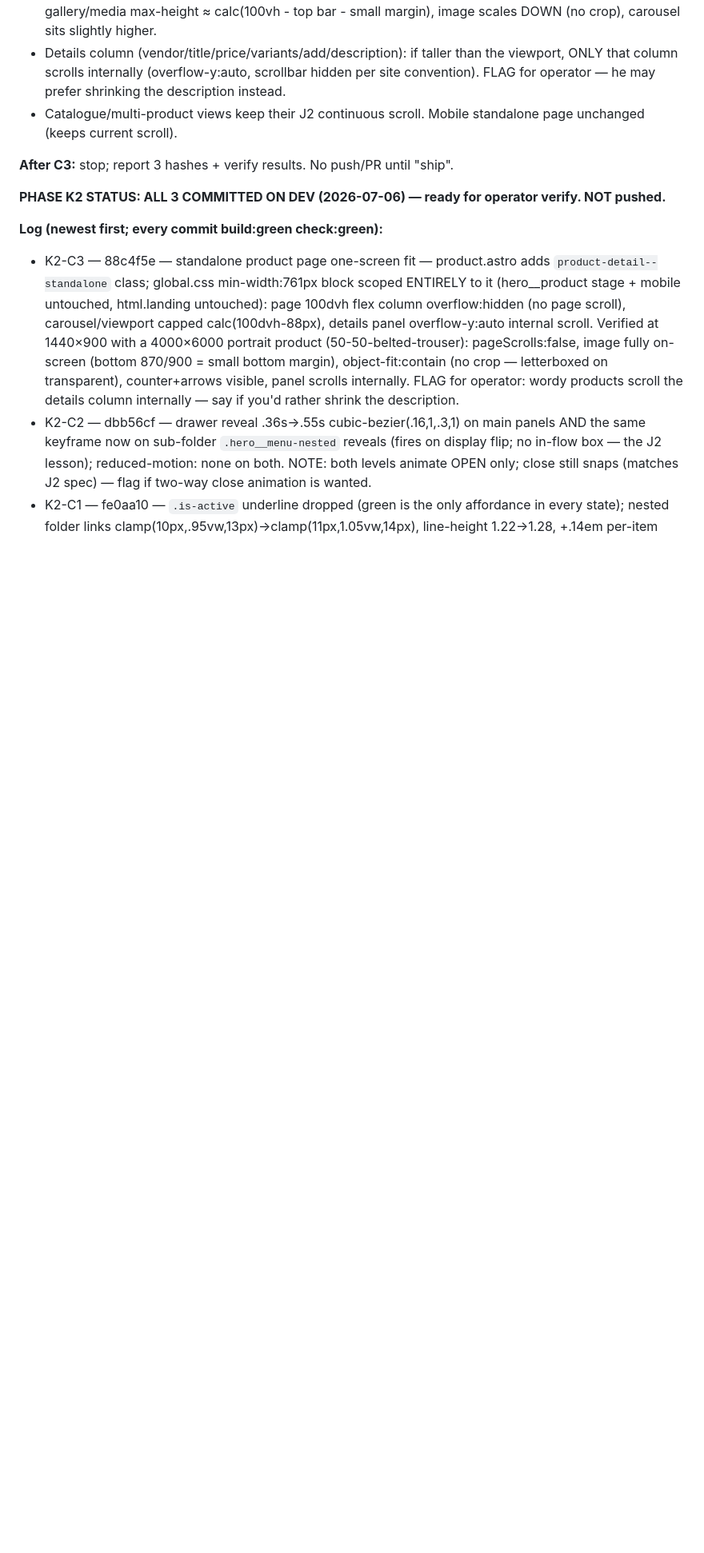
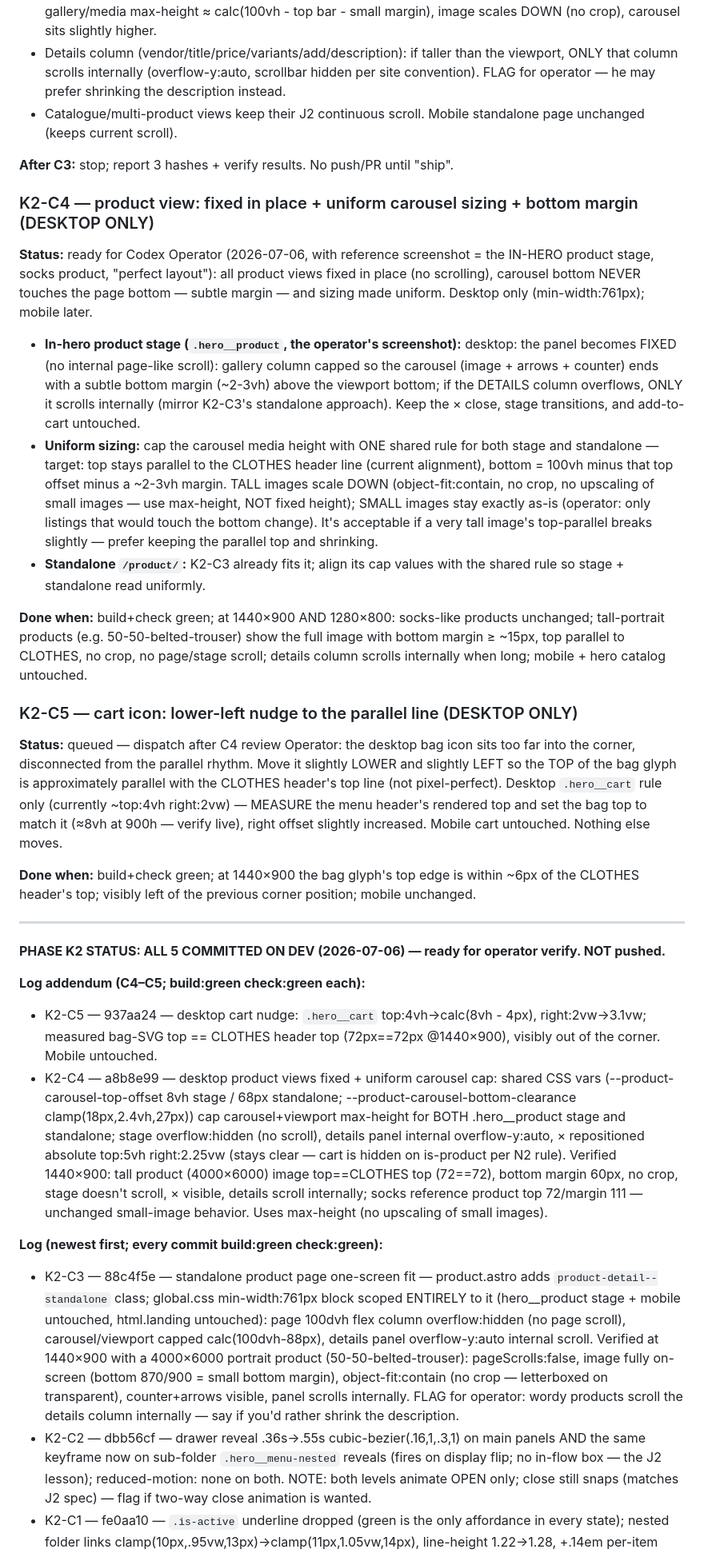
Before and after one commit to BeckettBad/shop-and-son, a Markdown page: homepage/CODEX-BRIEF.md, the part around the change. Shown at 80% size. Rendered like a GitHub page; blank space fills up the shorter version.

Commit message:
docs: K2-C4/C5 logged — Phase K2 complete (5 commits)
Co-Authored-By: Claude Fable 5 <noreply@anthropic.com>

```diff
--- a/homepage/CODEX-BRIEF.md
+++ b/homepage/CODEX-BRIEF.md
@@ -217,7 +217,59 @@ must NOT change. Desktop (min-width:761px):
 
 **After C3:** stop; report 3 hashes + verify results. No push/PR until "ship".
 
-**PHASE K2 STATUS: ALL 3 COMMITTED ON DEV (2026-07-06) — ready for operator verify. NOT pushed.**
+### K2-C4 — product view: fixed in place + uniform carousel sizing + bottom margin (DESKTOP ONLY)
+
+**Status:** ready for Codex
+Operator (2026-07-06, with reference screenshot = the IN-HERO product stage,
+socks product, "perfect layout"): all product views fixed in place (no
+scrolling), carousel bottom NEVER touches the page bottom — subtle margin —
+and sizing made uniform. Desktop only (min-width:761px); mobile later.
+
+- **In-hero product stage (`.hero__product`, the operator's screenshot):**
+  desktop: the panel becomes FIXED (no internal page-like scroll): gallery
+  column capped so the carousel (image + arrows + counter) ends with a subtle
+  bottom margin (~2-3vh) above the viewport bottom; if the DETAILS column
+  overflows, ONLY it scrolls internally (mirror K2-C3's standalone approach).
+  Keep the × close, stage transitions, and add-to-cart untouched.
+- **Uniform sizing:** cap the carousel media height with ONE shared rule for
+  both stage and standalone — target: top stays parallel to the CLOTHES
+  header line (current alignment), bottom = 100vh minus that top offset minus
+  a ~2-3vh margin. TALL images scale DOWN (object-fit:contain, no crop, no
+  upscaling of small images — use max-height, NOT fixed height); SMALL images
+  stay exactly as-is (operator: only listings that would touch the bottom
+  change). It's acceptable if a very tall image's top-parallel breaks slightly
+  — prefer keeping the parallel top and shrinking.
+- **Standalone `/product/`:** K2-C3 already fits it; align its cap values with
+  the shared rule so stage + standalone read uniformly.
+
+**Done when:** build+check green; at 1440×900 AND 1280×800: socks-like
+products unchanged; tall-portrait products (e.g. 50-50-belted-trouser) show
+the full image with bottom margin ≥ ~15px, top parallel to CLOTHES, no crop,
+no page/stage scroll; details column scrolls internally when long; mobile +
+hero catalog untouched.
+
+### K2-C5 — cart icon: lower-left nudge to the parallel line (DESKTOP ONLY)
+
+**Status:** queued — dispatch after C4 review
+Operator: the desktop bag icon sits too far into the corner, disconnected
+from the parallel rhythm. Move it slightly LOWER and slightly LEFT so the TOP
+of the bag glyph is approximately parallel with the CLOTHES header's top line
+(not pixel-perfect). Desktop `.hero__cart` rule only (currently ~top:4vh
+right:2vw) — MEASURE the menu header's rendered top and set the bag top to
+match it (≈8vh at 900h — verify live), right offset slightly increased.
+Mobile cart untouched. Nothing else moves.
+
+**Done when:** build+check green; at 1440×900 the bag glyph's top edge is
+within ~6px of the CLOTHES header's top; visibly left of the previous corner
+position; mobile unchanged.
+
+---
+
+**PHASE K2 STATUS: ALL 5 COMMITTED ON DEV (2026-07-06) — ready for operator verify. NOT pushed.**
+
+**Log addendum (C4–C5; build:green check:green each):**
+- K2-C5 — 937aa24 — desktop cart nudge: `.hero__cart` top:4vh→calc(8vh - 4px), right:2vw→3.1vw; measured bag-SVG top == CLOTHES header top (72px==72px @1440×900), visibly out of the corner. Mobile untouched.
+- K2-C4 — a8b8e99 — desktop product views fixed + uniform carousel cap: shared CSS vars (--product-carousel-top-offset 8vh stage / 68px standalone; --product-carousel-bottom-clearance clamp(18px,2.4vh,27px)) cap carousel+viewport max-height for BOTH .hero__product stage and standalone; stage overflow:hidden (no scroll), details panel internal overflow-y:auto, × repositioned absolute top:5vh right:2.25vw (stays clear — cart is hidden on is-product per N2 rule). Verified 1440×900: tall product (4000×6000) image top==CLOTHES top (72==72), bottom margin 60px, no crop, stage doesn't scroll, × visible, details scroll internally; socks reference product top 72/margin 111 — unchanged small-image behavior. Uses max-height (no upscaling of small images).
 
 **Log (newest first; every commit build:green check:green):**
 - K2-C3 — 88c4f5e — standalone product page one-screen fit — product.astro adds `product-detail--standalone` class; global.css min-width:761px block scoped ENTIRELY to it (hero__product stage + mobile untouched, html.landing untouched): page 100dvh flex column overflow:hidden (no page scroll), carousel/viewport capped calc(100dvh-88px), details panel overflow-y:auto internal scroll. Verified at 1440×900 with a 4000×6000 portrait product (50-50-belted-trouser): pageScrolls:false, image fully on-screen (bottom 870/900 = small bottom margin), object-fit:contain (no crop — letterboxed on transparent), counter+arrows visible, panel scrolls internally. FLAG for operator: wordy products scroll the details column internally — say if you'd rather shrink the description.
```
